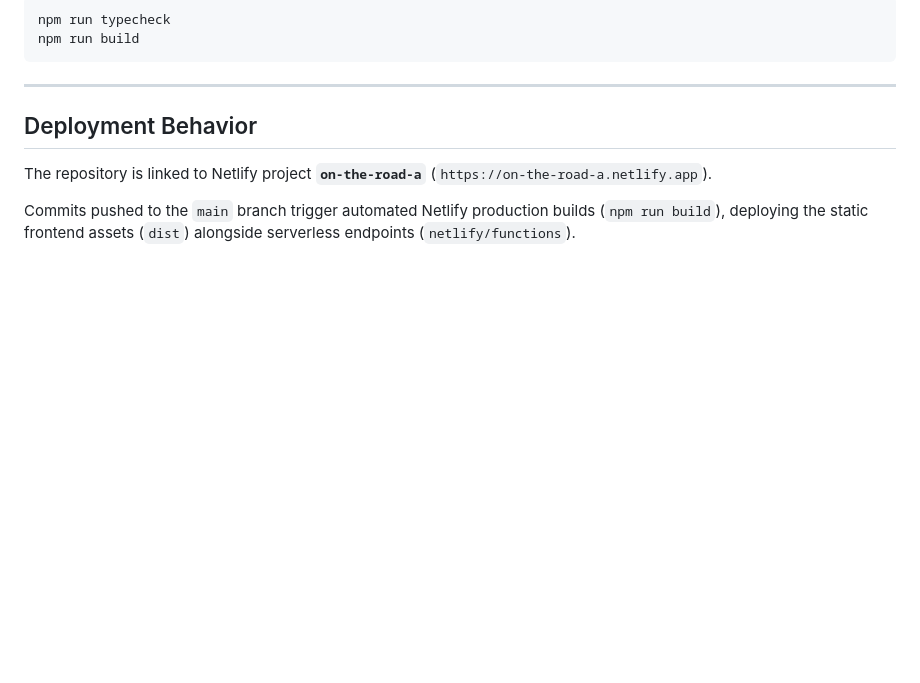
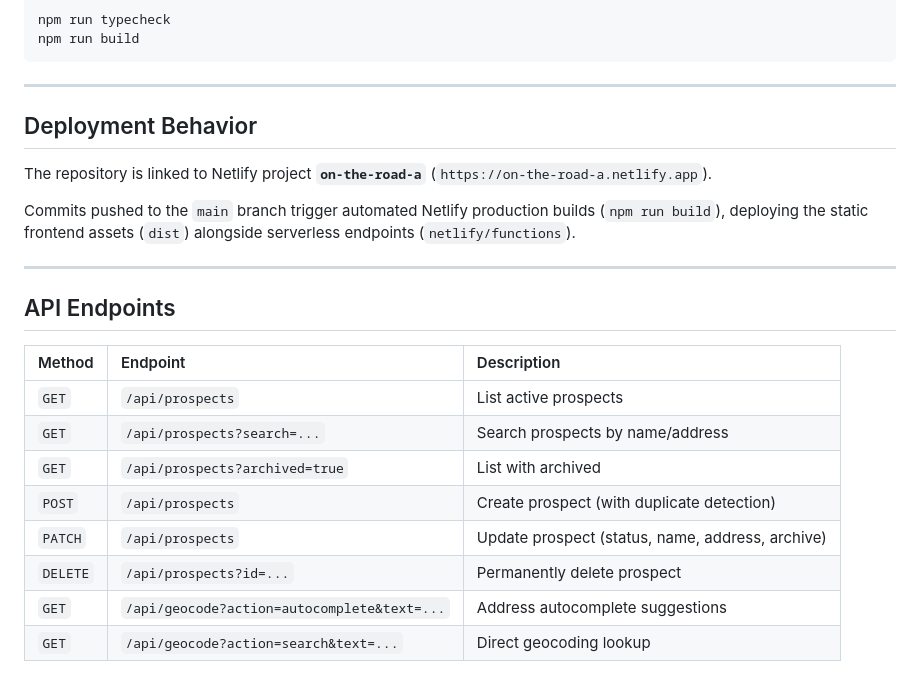
Before and after one commit to dev-in-portfolio/on-the-road-again, a Markdown page: README.md, the part around one of its changes. GitHub-like rendering; blank space fills up the shorter version.

```diff
--- a/README.md
+++ b/README.md
@@ -104,3 +111,18 @@ npm run build
 The repository is linked to Netlify project **`on-the-road-a`** (`https://on-the-road-a.netlify.app`).
 
 Commits pushed to the `main` branch trigger automated Netlify production builds (`npm run build`), deploying the static frontend assets (`dist`) alongside serverless endpoints (`netlify/functions`).
+
+---
+
+## API Endpoints
+
+| Method | Endpoint | Description |
+| :--- | :--- | :--- |
+| `GET` | `/api/prospects` | List active prospects |
+| `GET` | `/api/prospects?search=...` | Search prospects by name/address |
+| `GET` | `/api/prospects?archived=true` | List with archived |
+| `POST` | `/api/prospects` | Create prospect (with duplicate detection) |
+| `PATCH` | `/api/prospects` | Update prospect (status, name, address, archive) |
+| `DELETE` | `/api/prospects?id=...` | Permanently delete prospect |
+| `GET` | `/api/geocode?action=autocomplete&text=...` | Address autocomplete suggestions |
+| `GET` | `/api/geocode?action=search&text=...` | Direct geocoding lookup |
```
Also changed, not shown: other parts of README.md (+24 -17 lines).
